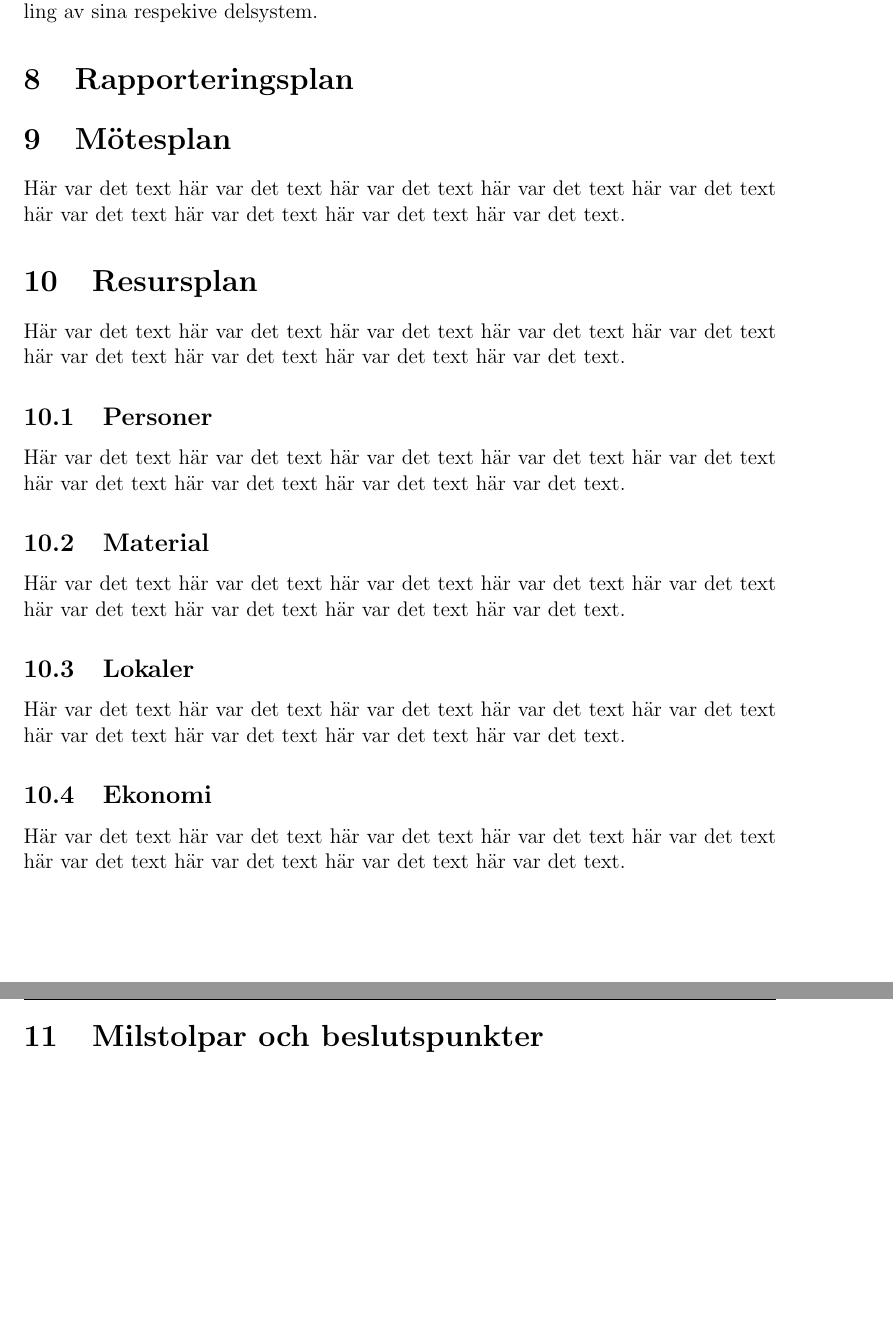
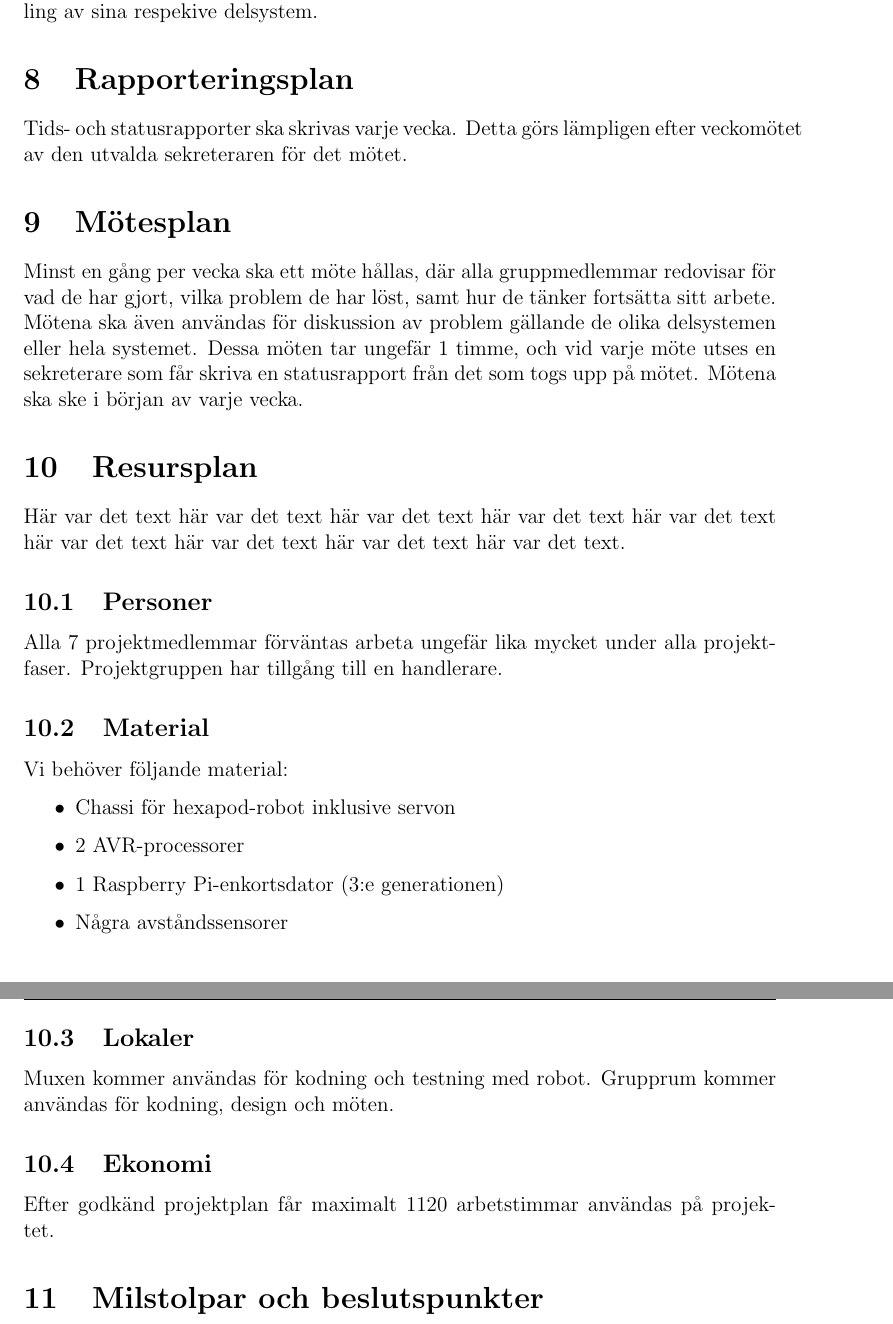
Before and after one commit to TheZoq2/LiTHe-Hex, a LaTeX document (documents/Projektplan/projektplan.tex): two parts of pages 10 and 11 of 14, joined at a grey line, cut so that both start at the same text, the shorter picture padded with empty space. Compiled offline with pdfLaTeX.

Commit message:
Wrote some more sections

```diff
--- a/documents/Projektplan/projektplan.tex
+++ b/documents/Projektplan/projektplan.tex
@@ -287,13 +287,17 @@
     för utveckling av sina respekive delsystem.
 
 	\section{Rapporteringsplan}
-    % VI ÄR HÄR
-
+	Tids- och statusrapporter ska skrivas varje vecka. Detta görs lämpligen
+    efter veckomötet av den utvalda sekreteraren för det mötet.
 
 	\section{Mötesplan}
-	Här var det text här var det text här var det text
-	här var det text här var det text här var det text
-	här var det text här var det text här var det text.
+    Minst en gång per vecka ska ett möte hållas, där alla gruppmedlemmar
+    redovisar för vad de har gjort, vilka problem de har löst, samt hur de
+    tänker fortsätta sitt arbete. Mötena ska även användas för diskussion av
+    problem gällande de olika delsystemen eller hela systemet. Dessa möten tar
+    ungefär 1 timme, och vid varje möte utses en sekreterare som får skriva en
+    statusrapport från det som togs upp på mötet. Mötena ska ske i början av
+    varje vecka.
 
 
 	\section{Resursplan}
@@ -303,27 +307,27 @@
 
 
 	\subsection{Personer}
-	Här var det text här var det text här var det text
-	här var det text här var det text här var det text
-	här var det text här var det text här var det text.
-
+    Alla 7 projektmedlemmar förväntas arbeta ungefär lika mycket under alla
+    projektfaser. Projektgruppen har tillgång till en handlerare.
 
 	\subsection{Material}
-	Här var det text här var det text här var det text
-	här var det text här var det text här var det text
-	här var det text här var det text här var det text.
+	Vi behöver följande material:
+    \begin{itemize}
+            \item Chassi för hexapod-robot inklusive servon
+            \item 2 AVR-processorer
+            \item 1 Raspberry Pi-enkortsdator (3:e generationen)
+            \item Några avståndssensorer %TODO SENSORS????
+            % TODO not done
+    \end{itemize}
 
 
 	\subsection{Lokaler}
-	Här var det text här var det text här var det text
-	här var det text här var det text här var det text
-	här var det text här var det text här var det text.
+    Muxen kommer användas för kodning och testning med robot. Grupprum kommer
+    användas för kodning, design och möten.
 
 
 	\subsection{Ekonomi}
-	Här var det text här var det text här var det text
-	här var det text här var det text här var det text
-	här var det text här var det text här var det text.
+    Efter godkänd projektplan får maximalt 1120 arbetstimmar användas på projektet.
 
 
 	\section{Milstolpar och beslutspunkter}
```
